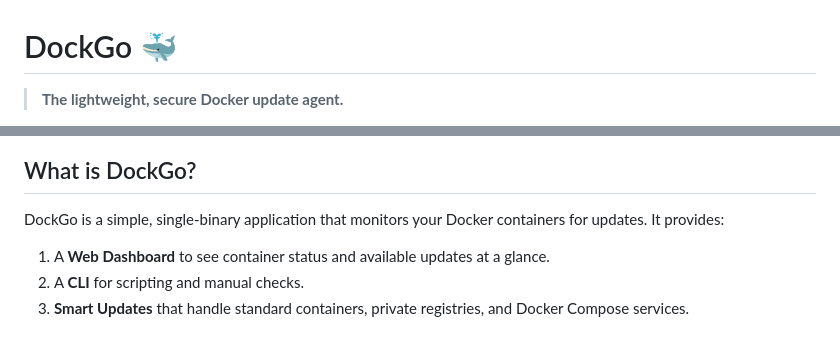
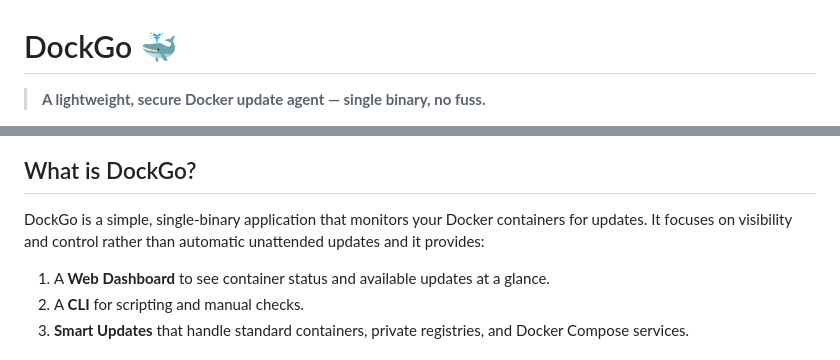
Before and after one commit to Jisevind/dockgo, a Markdown page: README.md, 2 parts joined by grey strips. Drawn GitHub-style.

```diff
--- a/README.md
+++ b/README.md
@@ -1,4 +1,4 @@
 # DockGo 🐳
 
-> **The lightweight, secure Docker update agent.**
+> **A lightweight, secure Docker update agent — single binary, no fuss.**
 
@@ -6,7 +6,7 @@
 
 ## What is DockGo?
 
-DockGo is a simple, single-binary application that monitors your Docker containers for updates. It provides:
+DockGo is a simple, single-binary application that monitors your Docker containers for updates. It focuses on visibility and control rather than automatic unattended updates and it provides:
 1.  A **Web Dashboard** to see container status and available updates at a glance.
 2.  A **CLI** for scripting and manual checks.
 3.  **Smart Updates** that handle standard containers, private registries, and Docker Compose services.
```
Also changed, not shown: other parts of README.md (+22 -16 lines).
